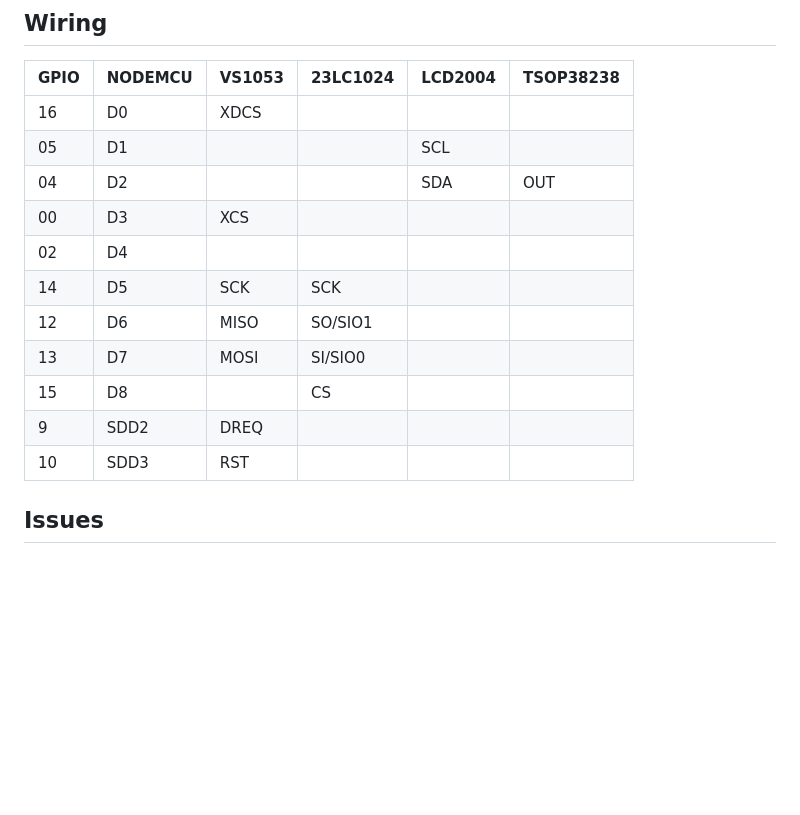
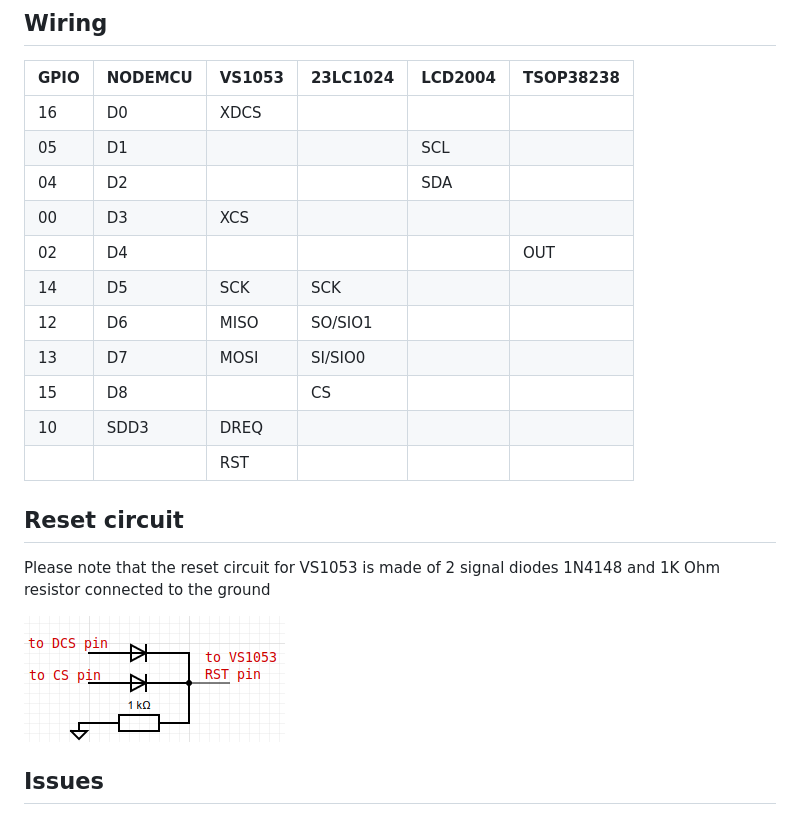
Before and after one commit to h1aji/Ka-Radio, a Markdown page: README.md, the part around the change. Rendered like a GitHub page; pictures changed too: doc/reset.png (added); blank space fills up the shorter version.

Commit message:
Reverted RST circuit

```diff
--- a/README.md
+++ b/README.md
@@ -12,15 +12,20 @@ Please note that the wiring is slightly different from the original project
 |-----|--------|-------|---------|--------|----------|
 |16   |D0      |XDCS   |         |        |          |
 |05   |D1      |       |         |SCL     |          |
-|04   |D2      |       |         |SDA     |OUT       |
+|04   |D2      |       |         |SDA     |          |
 |00   |D3      |XCS    |         |        |          |
-|02   |D4      |       |         |        |          |
+|02   |D4      |       |         |        |OUT       |
 |14   |D5      |SCK    |SCK      |        |          |
 |12   |D6      |MISO   |SO/SIO1  |        |          |
 |13   |D7      |MOSI   |SI/SIO0  |        |          |
 |15   |D8      |       |CS       |        |          |
-|9    |SDD2    |DREQ   |         |        |          |
-|10   |SDD3    |RST    |         |        |          |
+|10   |SDD3    |DREQ   |         |        |          |
+|     |        |RST    |         |        |          |
+
+## Reset circuit
+Please note that the reset circuit for VS1053 is made of 2 signal diodes 1N4148 and 1K Ohm resistor connected to the ground
+
+![reset circuit](./doc/reset.png)
 
 ## Issues
  - TIMERG0 in ota.c (line 260)
```
Also changed, not shown: 1 other file.
